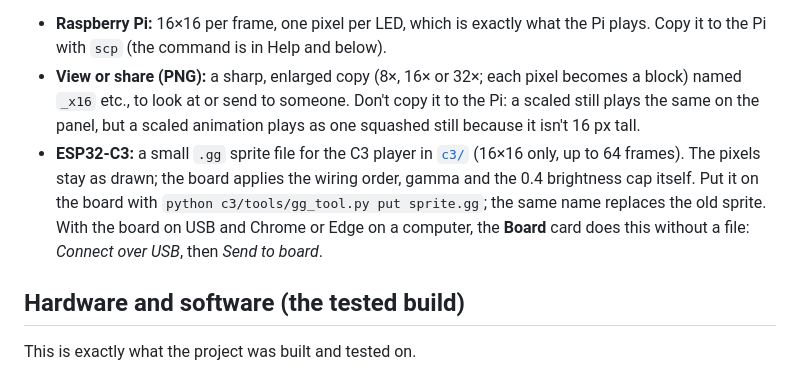
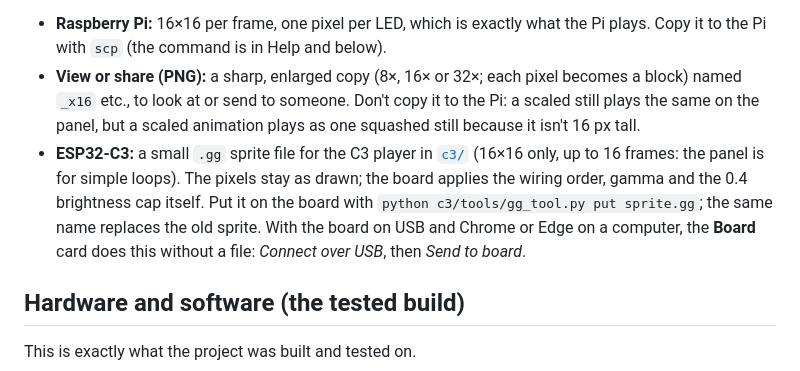
Before and after one commit to dwooods/glow-grid, a Markdown page: README.md, the part around the change. Rendered like a GitHub page.

Commit message:
README: a sprite holds up to 16 frames (7/11)

```diff
--- a/README.md
+++ b/README.md
@@ -121,7 +121,7 @@ The top bar has **File ▾** (*Import image…*, *Export…*) and **Help**. *Exp
 
 - **Raspberry Pi:** 16×16 per frame, one pixel per LED, which is exactly what the Pi plays. Copy it to the Pi with `scp` (the command is in Help and below).
 - **View or share (PNG):** a sharp, enlarged copy (8×, 16× or 32×; each pixel becomes a block) named `_x16` etc., to look at or send to someone. Don't copy it to the Pi: a scaled still plays the same on the panel, but a scaled animation plays as one squashed still because it isn't 16 px tall.
-- **ESP32-C3:** a small `.gg` sprite file for the C3 player in [`c3/`](c3/) (16×16 only, up to 64 frames). The pixels stay as drawn; the board applies the wiring order, gamma and the 0.4 brightness cap itself. Put it on the board with `python c3/tools/gg_tool.py put sprite.gg`; the same name replaces the old sprite. With the board on USB and Chrome or Edge on a computer, the **Board** card does this without a file: *Connect over USB*, then *Send to board*.
+- **ESP32-C3:** a small `.gg` sprite file for the C3 player in [`c3/`](c3/) (16×16 only, up to 16 frames: the panel is for simple loops). The pixels stay as drawn; the board applies the wiring order, gamma and the 0.4 brightness cap itself. Put it on the board with `python c3/tools/gg_tool.py put sprite.gg`; the same name replaces the old sprite. With the board on USB and Chrome or Edge on a computer, the **Board** card does this without a file: *Connect over USB*, then *Send to board*.
 
 ## Hardware and software (the tested build)
 
```
